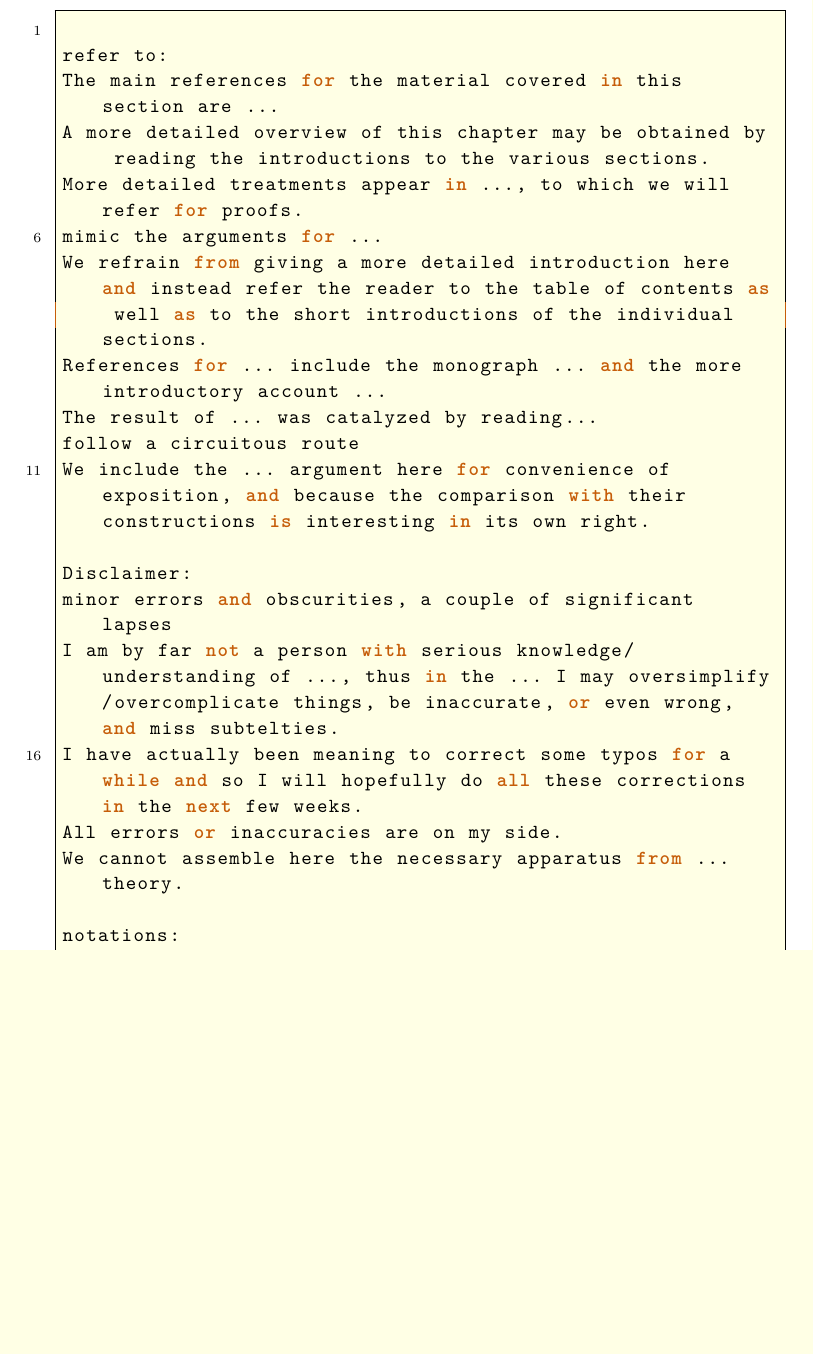
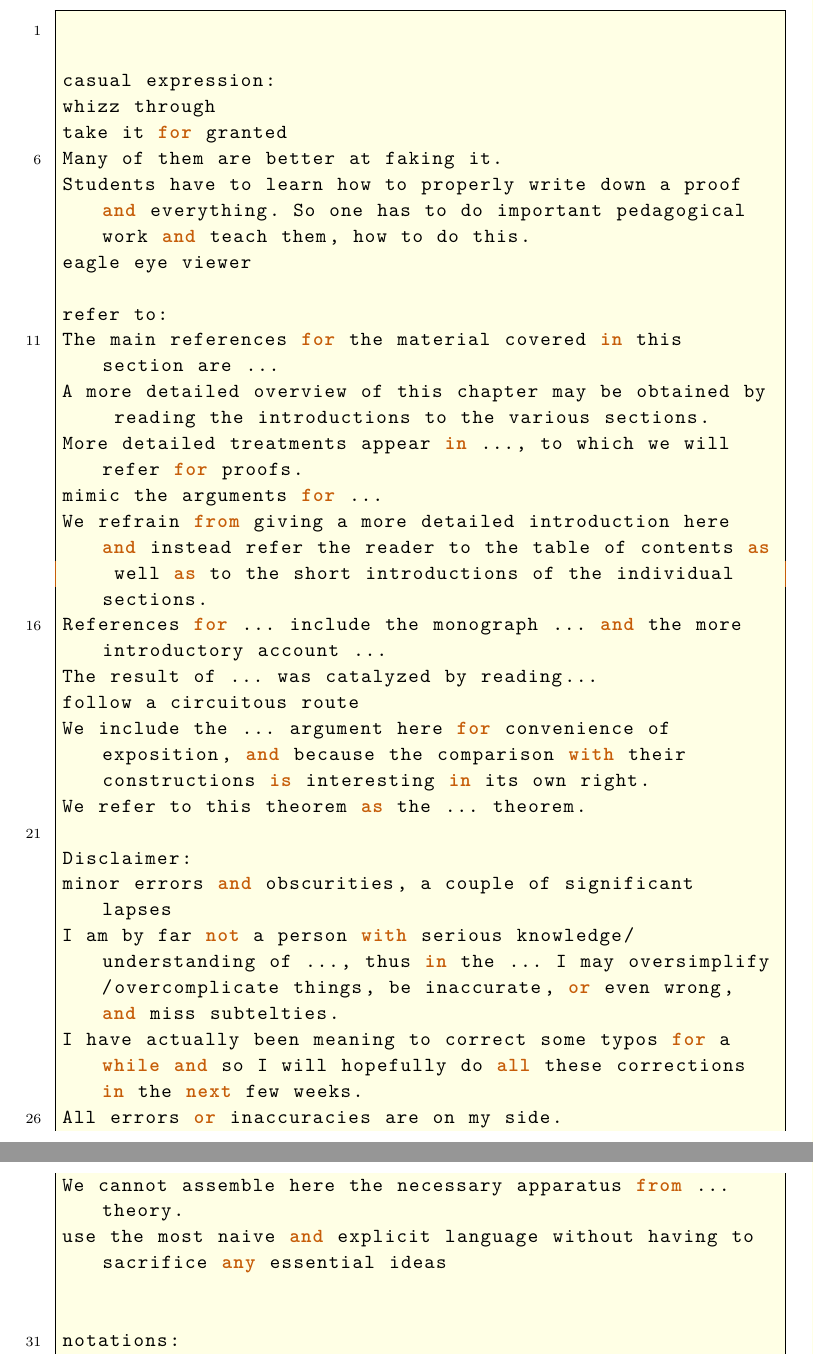
Before and after one commit to ramified/codelearning, a LaTeX paper (code.tex): part of page 53 of 57 before the commit and two parts of pages 53 and 54 of 57 after it, the two joined at a grey line, cut so that both start at the same text, the shorter picture padded with empty space. Compiled offline with XeLaTeX.

Commit message:
add some expressions

```diff
--- a/code.tex
+++ b/code.tex
@@ -2414,6 +2414,14 @@ return
 这里收集“啊我之前不知道咋表达，这就是我当时卡住的时候可以用的句子！”的外文句子。绝对是非原创的。
 \begin{lstlisting}[numbers=left,numberstyle=\tiny,numbersep=10pt]
 
+
+casual expression:
+whizz through
+take it for granted
+Many of them are better at faking it.
+Students have to learn how to properly write down a proof and everything. So one has to do important pedagogical work and teach them, how to do this.
+eagle eye viewer
+
 refer to:
 The main references for the material covered in this section are ...
 A more detailed overview of this chapter may be obtained by reading the introductions to the various sections.
@@ -2424,6 +2432,7 @@ References for ... include the monograph ... and the more introductory account .
 The result of ... was catalyzed by reading...
 follow a circuitous route
 We include the ... argument here for convenience of exposition, and because the comparison with their constructions is interesting in its own right.
+We refer to this theorem as the ... theorem.
 
 Disclaimer:
 minor errors and obscurities, a couple of significant lapses
@@ -2431,6 +2440,8 @@ I am by far not a person with serious knowledge/understanding of ..., thus in th
 I have actually been meaning to correct some typos for a while and so I will hopefully do all these corrections in the next few weeks.
 All errors or inaccuracies are on my side.
 We cannot assemble here the necessary apparatus from ... theory.
+use the most naive and explicit language without having to sacrifice any essential ideas
+
 
 notations:
 Beginning with..., only ... are considered.
```
Also changed, not shown: code.pdf, code.tex (7 more changed lines), 3 other files.
